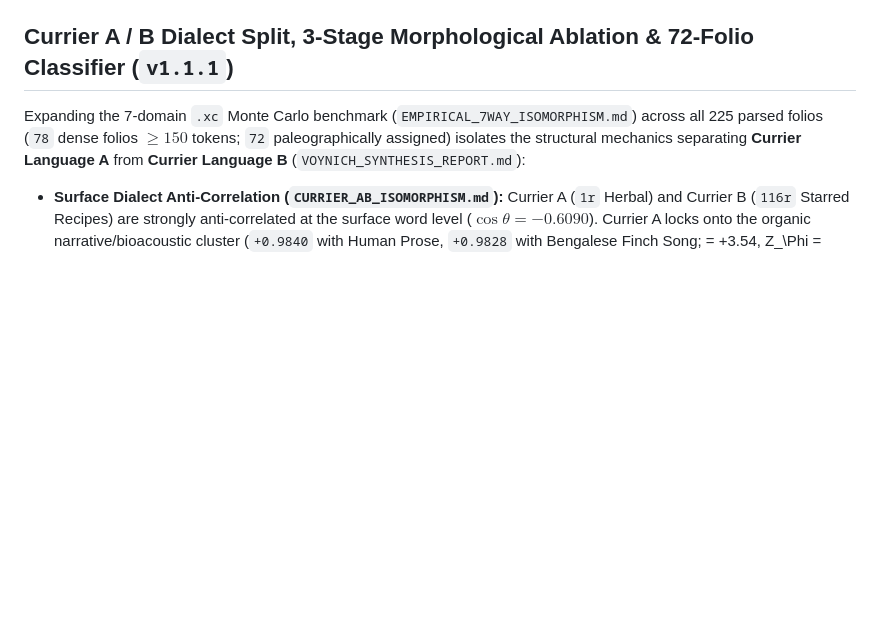
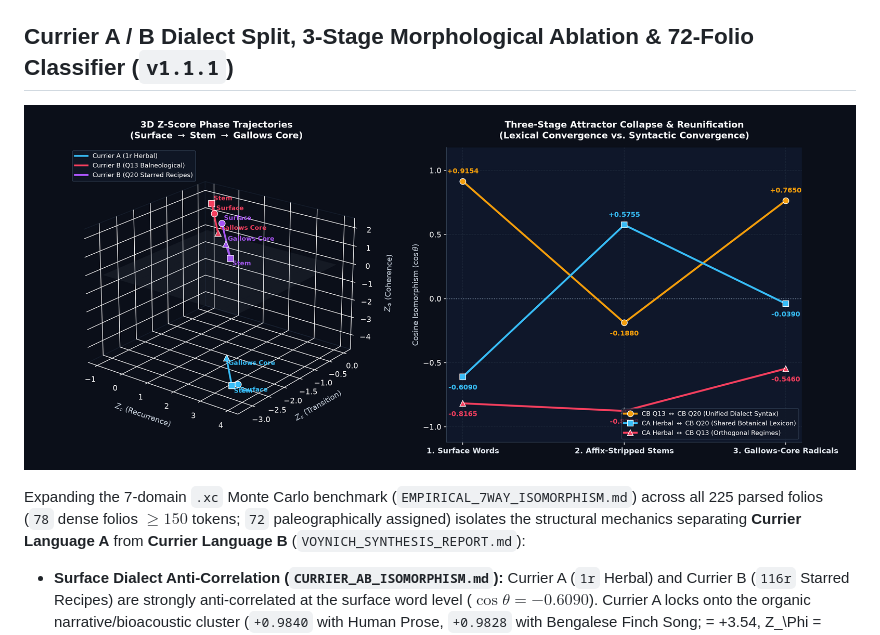
Before and after one commit to probablyapigeon/voynich_xc, a Markdown page: README.md, the part around the change. Drawn GitHub-style; pictures changed too: currier_ab_triangulation.png (added); blank space fills up the shorter version.

Commit message:
Add currier_ab_triangulation.png 3D/2D ablation figure and embed in README

```diff
--- a/README.md
+++ b/README.md
@@ -166,6 +166,8 @@ Full numerical tables and Z-score profiles are documented in [`EMPIRICAL_7WAY_IS
 
 ## Currier A / B Dialect Split, 3-Stage Morphological Ablation & 72-Folio Classifier (`v1.1.1`)
 
+![Currier A/B Three-Stage Morphological Triangulation](currier_ab_triangulation.png)
+
 Expanding the 7-domain `.xc` Monte Carlo benchmark (`EMPIRICAL_7WAY_ISOMORPHISM.md`) across all 225 parsed folios (`78` dense folios $\ge 150$ tokens; `72` paleographically assigned) isolates the structural mechanics separating **Currier Language A** from **Currier Language B** (`VOYNICH_SYNTHESIS_REPORT.md`):
 
 - **Surface Dialect Anti-Correlation (`CURRIER_AB_ISOMORPHISM.md`):** Currier A (`1r` Herbal) and Currier B (`116r` Starred Recipes) are strongly anti-correlated at the surface word level ($\cos\theta = -0.6090$). Currier A locks onto the organic narrative/bioacoustic cluster (`+0.9840` with Human Prose, `+0.9828` with Bengalese Finch Song;  = +3.54, Z_\Phi = -4.36$), whereas Currier B inverts into positive state coherence (\Phi = +1.37$ to $+2.12$).
```
